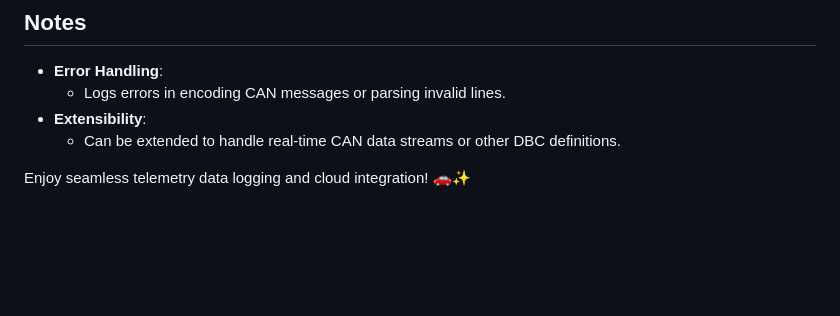
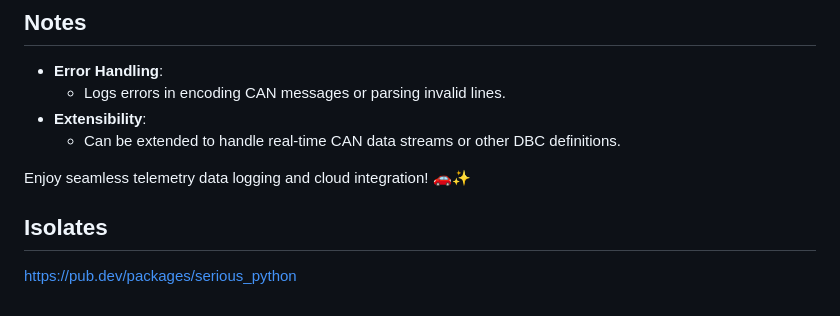
Before and after one commit to Mostafa-Awaad/car_diagnostic_application, a Markdown page: README.md, the part around the change. Rendered like a GitHub page; blank space fills up the shorter version.

```diff
--- a/README.md
+++ b/README.md
@@ -99,3 +99,7 @@ This script demonstrates a vehicle telemetry data logging system that integrates
   - Can be extended to handle real-time CAN data streams or other DBC definitions.
 
 Enjoy seamless telemetry data logging and cloud integration! 🚗✨
+
+## Isolates
+
+https://pub.dev/packages/serious_python
```
